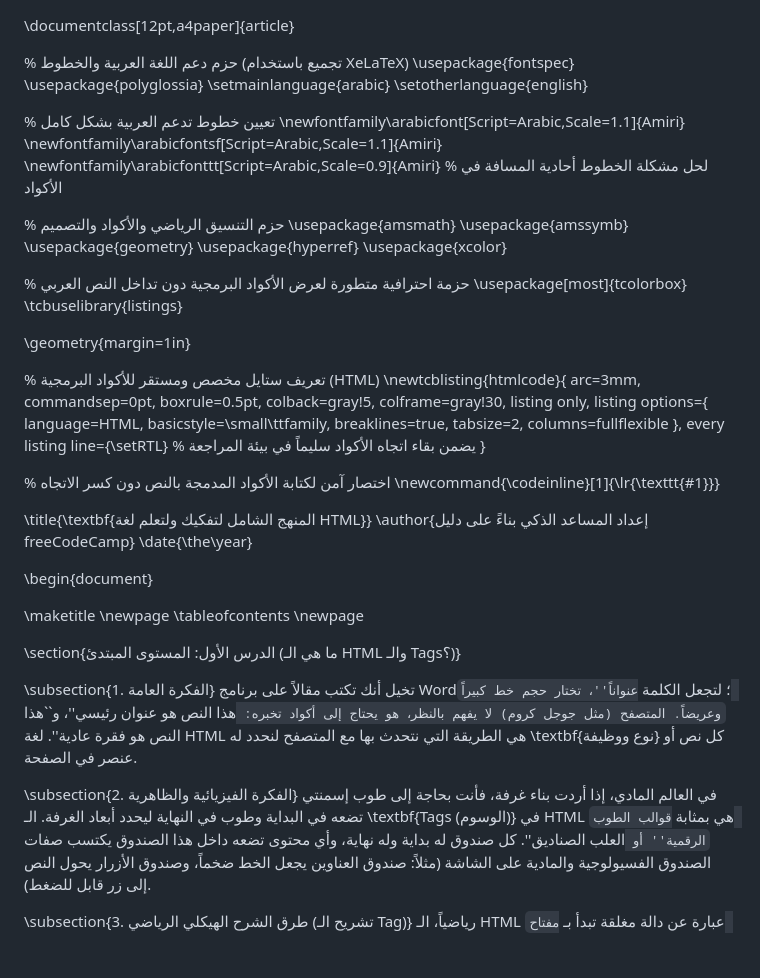
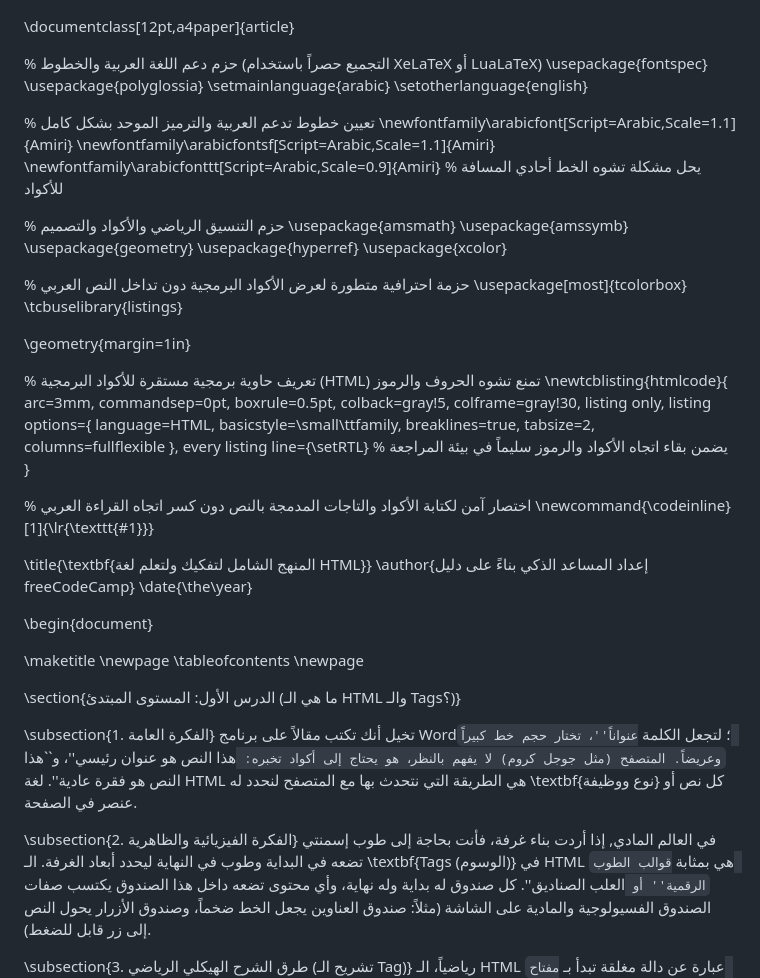
Before and after one commit to Abdo803423/Interview, a Markdown page: HTML.md, the part around one of its changes. Drawn GitHub-style; blank space fills up the shorter version.

```diff
--- a/HTML.md
+++ b/HTML.md
@@ -1,15 +1,15 @@
 \documentclass[12pt,a4paper]{article}
 
-% حزم دعم اللغة العربية والخطوط (تجميع باستخدام XeLaTeX)
+% حزم دعم اللغة العربية والخطوط (التجميع حصراً باستخدام XeLaTeX أو LuaLaTeX)
 \usepackage{fontspec}
 \usepackage{polyglossia}
 \setmainlanguage{arabic}
 \setotherlanguage{english}
 
-% تعيين خطوط تدعم العربية بشكل كامل
+% تعيين خطوط تدعم العربية والترميز الموحد بشكل كامل
 \newfontfamily\arabicfont[Script=Arabic,Scale=1.1]{Amiri}
 \newfontfamily\arabicfontsf[Script=Arabic,Scale=1.1]{Amiri}
-\newfontfamily\arabicfonttt[Script=Arabic,Scale=0.9]{Amiri} % لحل مشكلة الخطوط أحادية المسافة في الأكواد
+\newfontfamily\arabicfonttt[Script=Arabic,Scale=0.9]{Amiri} % يحل مشكلة تشوه الخط أحادي المسافة للأكواد
 
 % حزم التنسيق الرياضي والأكواد والتصميم
 \usepackage{amsmath}
@@ -24,7 +24,7 @@
 
 \geometry{margin=1in}
 
-% تعريف ستايل مخصص ومستقر للأكواد البرمجية (HTML)
+% تعريف حاوية برمجية مستقرة للأكواد البرمجية (HTML) تمنع تشوه الحروف والرموز
 \newtcblisting{htmlcode}{
     arc=3mm,
     commandsep=0pt,
@@ -39,10 +39,10 @@
         tabsize=2,
         columns=fullflexible
     },
-    every listing line={\setRTL} % يضمن بقاء اتجاه الأكواد سليماً في بيئة المراجعة
+    every listing line={\setRTL} % يضمن بقاء اتجاه الأكواد والرموز سليماً في بيئة المراجعة
 }
 
-% اختصار آمن لكتابة الأكواد المدمجة بالنص دون كسر الاتجاه
+% اختصار آمن لكتابة الأكواد والتاجات المدمجة بالنص دون كسر اتجاه القراءة العربي
 \newcommand{\codeinline}[1]{\lr{\texttt{#1}}}
 
 \title{\textbf{المنهج الشامل لتفكيك ولتعلم لغة HTML}}
@@ -63,7 +63,7 @@
 لغة HTML هي الطريقة التي نتحدث بها مع المتصفح لنحدد له \textbf{نوع ووظيفة} كل نص أو عنصر في الصفحة.
 
 \subsection{2. الفكرة الفيزيائية والظاهرية}
-في العالم المادي، إذا أردت بناء غرفة، فأنت بحاجة إلى طوب إسمنتي تضعه في البداية وطوب في النهاية ليحدد أبعاد الغرفة.
+في العالم المادي, إذا أردت بناء غرفة، فأنت بحاجة إلى طوب إسمنتي تضعه في البداية وطوب في النهاية ليحدد أبعاد الغرفة.
 الـ \textbf{Tags (الوسوم)} في HTML هي بمثابة ``قوالب الطوب الرقمية'' أو ``العلب الصناديق''. كل صندوق له بداية وله نهاية، وأي محتوى تضعه داخل هذا الصندوق يكتسب صفات الصندوق الفسيولوجية والمادية على الشاشة (مثلاً: صندوق العناوين يجعل الخط ضخماً، وصندوق الأزرار يحول النص إلى زر قابل للضغط).
 
 \subsection{3. طرق الشرح الهيكلي الرياضي (تشريح الـ Tag)}
```
Also changed, not shown: other parts of HTML.md (+1 -41 lines).
